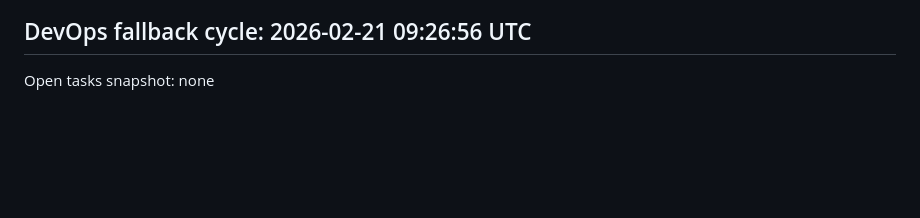
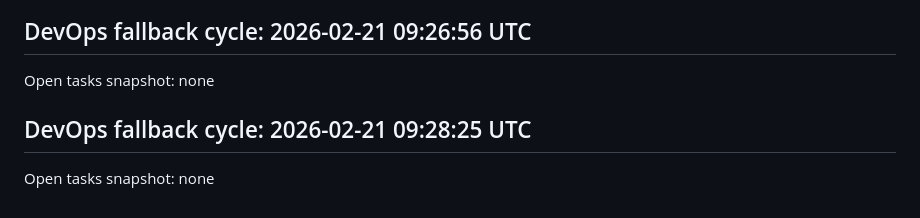
Before and after one commit to SuzumiyaCC/iMessanger, a Markdown page: docs/office-progress.md, the part around the change. GitHub-like rendering; blank space fills up the shorter version.

Commit message:
chore(auto): office cycle updates 2026-02-21 09:28:32

```diff
--- a/docs/office-progress.md
+++ b/docs/office-progress.md
@@ -80,3 +80,6 @@ Open tasks snapshot:
 
 ## DevOps fallback cycle: 2026-02-21 09:26:56 UTC
 Open tasks snapshot: none
+
+## DevOps fallback cycle: 2026-02-21 09:28:25 UTC
+Open tasks snapshot: none
```
